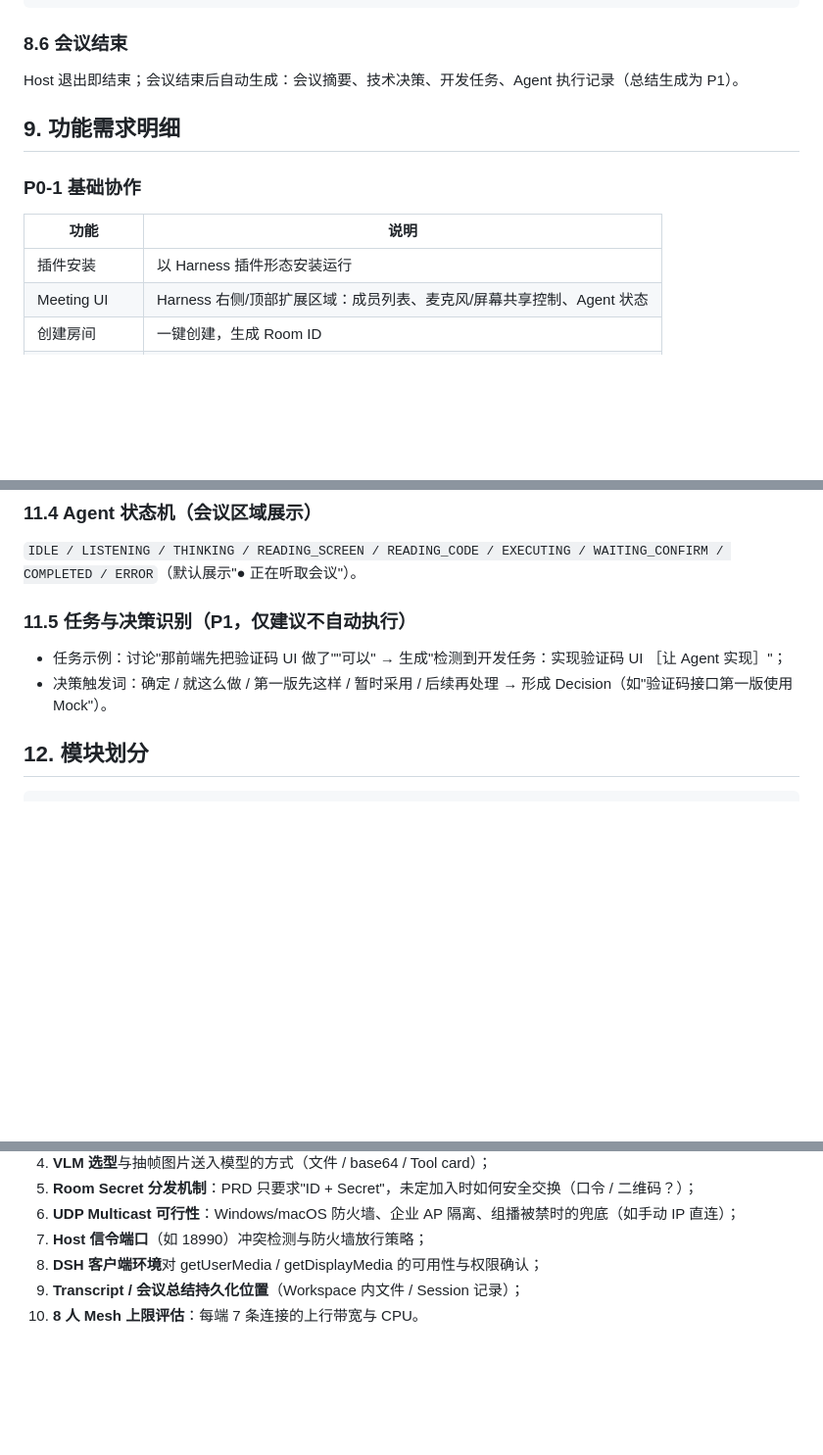
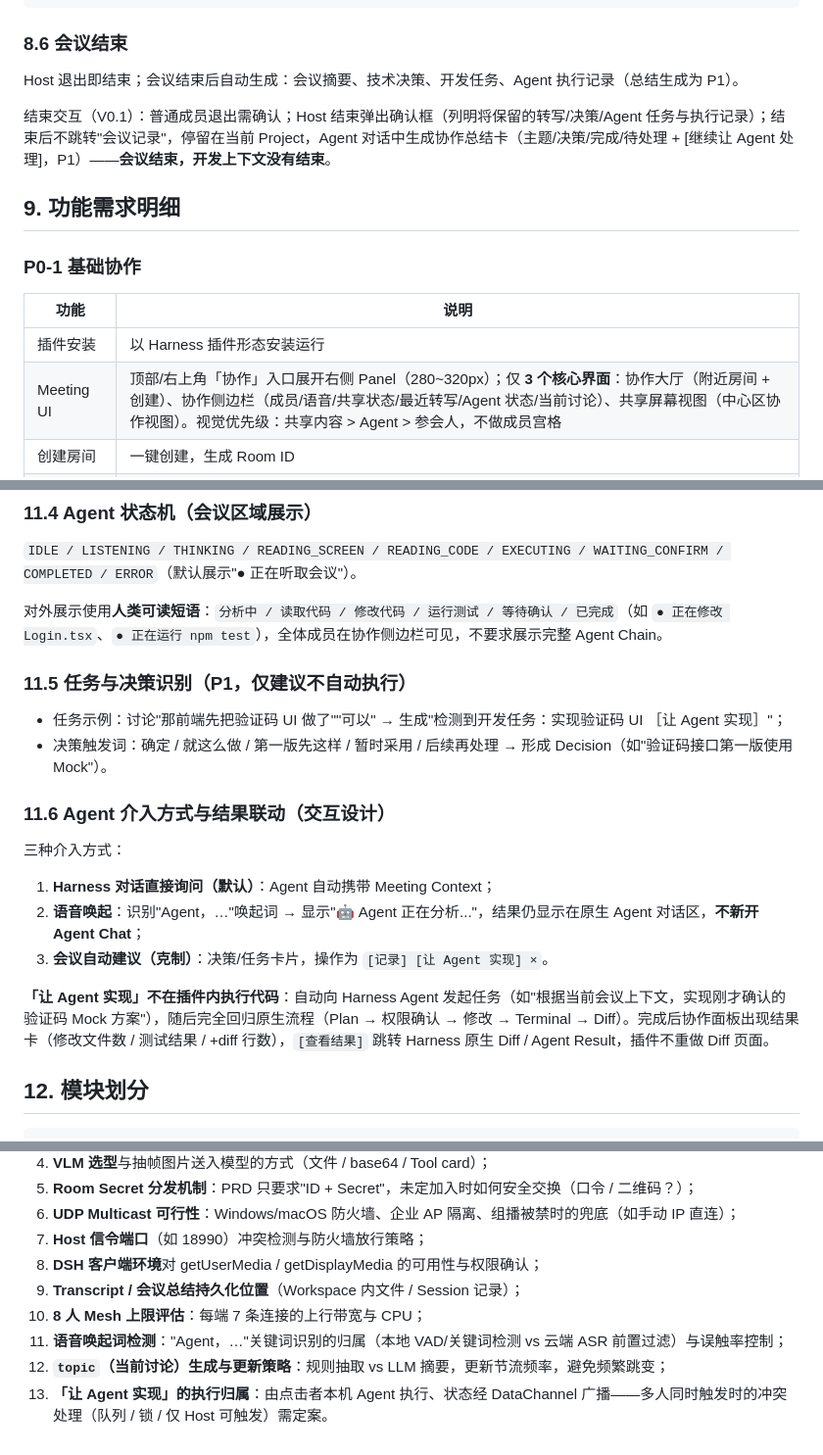
Before and after one commit to haoyu-qi/dsh-meeting, a Markdown page: docs/prd-v0.1.md, 3 parts joined by grey strips. Shown at 98% size. Rendered like a GitHub page; blank space fills up the shorter version.

```diff
--- a/docs/prd-v0.1.md
+++ b/docs/prd-v0.1.md
@@ -115,6 +117,8 @@ A 打开 Harness → 创建房间 → B、C 自动发现并加入 → 多人语
 ### 8.6 会议结束
 Host 退出即结束；会议结束后自动生成：会议摘要、技术决策、开发任务、Agent 执行记录（总结生成为 P1）。
 
+结束交互（V0.1）：普通成员退出需确认；Host 结束弹出确认框（列明将保留的转写/决策/Agent 任务与执行记录）；结束后不跳转"会议记录"，停留在当前 Project，Agent 对话中生成协作总结卡（主题/决策/完成/待处理 + [继续让 Agent 处理]，P1）——**会议结束，开发上下文没有结束**。
+
 ## 9. 功能需求明细
 
 ### P0-1 基础协作
@@ -122,7 +126,7 @@ Host 退出即结束；会议结束后自动生成：会议摘要、技术决策
 | 功能 | 说明 |
 |---|---|
 | 插件安装 | 以 Harness 插件形态安装运行 |
-| Meeting UI | Harness 右侧/顶部扩展区域：成员列表、麦克风/屏幕共享控制、Agent 状态 |
+| Meeting UI | 顶部/右上角「协作」入口展开右侧 Panel（280~320px）；仅 **3 个核心界面**：协作大厅（附近房间 + 创建）、协作侧边栏（成员/语音/共享状态/最近转写/Agent 状态/当前讨论）、共享屏幕视图（中心区协作视图）。视觉优先级：共享内容 > Agent > 参会人，不做成员宫格 |
 | 创建房间 | 一键创建，生成 Room ID |
 | LAN 自动发现 | Multicast 广播 + 附近房间列表 |
 | 加入房间 | 一键加入，同步成员与房间状态 |
@@ -223,10 +229,22 @@ Current Project: login-system
 
 `IDLE / LISTENING / THINKING / READING_SCREEN / READING_CODE / EXECUTING / WAITING_CONFIRM / COMPLETED / ERROR`（默认展示"● 正在听取会议"）。
 
+对外展示使用**人类可读短语**：`分析中 / 读取代码 / 修改代码 / 运行测试 / 等待确认 / 已完成`（如 `● 正在修改 Login.tsx`、`● 正在运行 npm test`），全体成员在协作侧边栏可见，不要求展示完整 Agent Chain。
+
 ### 11.5 任务与决策识别（P1，仅建议不自动执行）
 
 - 任务示例：讨论"那前端先把验证码 UI 做了""可以" → 生成"检测到开发任务：实现验证码 UI ［让 Agent 实现］"；
 - 决策触发词：确定 / 就这么做 / 第一版先这样 / 暂时采用 / 后续再处理 → 形成 Decision（如"验证码接口第一版使用 Mock"）。
+
+### 11.6 Agent 介入方式与结果联动（交互设计）
+
+三种介入方式：
+
+1. **Harness 对话直接询问（默认）**：Agent 自动携带 Meeting Context；
+2. **语音唤起**：识别"Agent，…"唤起词 → 显示"🤖 Agent 正在分析..."，结果仍显示在原生 Agent 对话区，**不新开 Agent Chat**；
+3. **会议自动建议（克制）**：决策/任务卡片，操作为 `[记录] [让 Agent 实现] ×`。
+
+**「让 Agent 实现」不在插件内执行代码**：自动向 Harness Agent 发起任务（如"根据当前会议上下文，实现刚才确认的验证码 Mock 方案"），随后完全回归原生流程（Plan → 权限确认 → 修改 → Terminal → Diff）。完成后协作面板出现结果卡（修改文件数 / 测试结果 / +diff 行数），`[查看结果]` 跳转 Harness 原生 Diff / Agent Result，插件不重做 Diff 页面。
 
 ## 12. 模块划分
 
@@ -283,4 +303,7 @@ meeting-plugin
 7. **Host 信令端口**（如 18990）冲突检测与防火墙放行策略；
 8. **DSH 客户端环境**对 getUserMedia / getDisplayMedia 的可用性与权限确认；
 9. **Transcript / 会议总结持久化位置**（Workspace 内文件 / Session 记录）；
-10. **8 人 Mesh 上限评估**：每端 7 条连接的上行带宽与 CPU。
+10. **8 人 Mesh 上限评估**：每端 7 条连接的上行带宽与 CPU；
+11. **语音唤起词检测**："Agent，…"关键词识别的归属（本地 VAD/关键词检测 vs 云端 ASR 前置过滤）与误触率控制；
+12. **`topic`（当前讨论）生成与更新策略**：规则抽取 vs LLM 摘要，更新节流频率，避免频繁跳变；
+13. **「让 Agent 实现」的执行归属**：由点击者本机 Agent 执行、状态经 DataChannel 广播——多人同时触发时的冲突处理（队列 / 锁 / 仅 Host 可触发）需定案。
```
Also changed, not shown: other parts of docs/prd-v0.1.md (+7 -1 lines), README.md (+3 -0 lines), docs/interaction-v0.1.md (added, +337 -0 lines).
